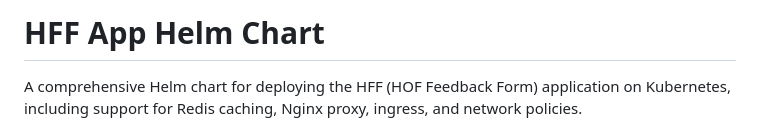
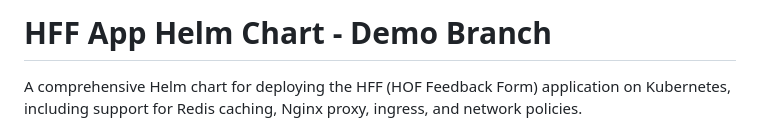
Before and after one commit to UKHomeOffice/hff, a Markdown page: charts/hff/README.md, the part around the change. Rendered like a GitHub page.

Commit message:
Update README to indicate demo branch

```diff
--- a/charts/hff/README.md
+++ b/charts/hff/README.md
@@ -1,4 +1,4 @@
-# HFF App Helm Chart
+# HFF App Helm Chart - Demo Branch
 
 A comprehensive Helm chart for deploying the HFF (HOF Feedback Form) application on Kubernetes, including support for Redis caching, Nginx proxy, ingress, and network policies.
 
```
